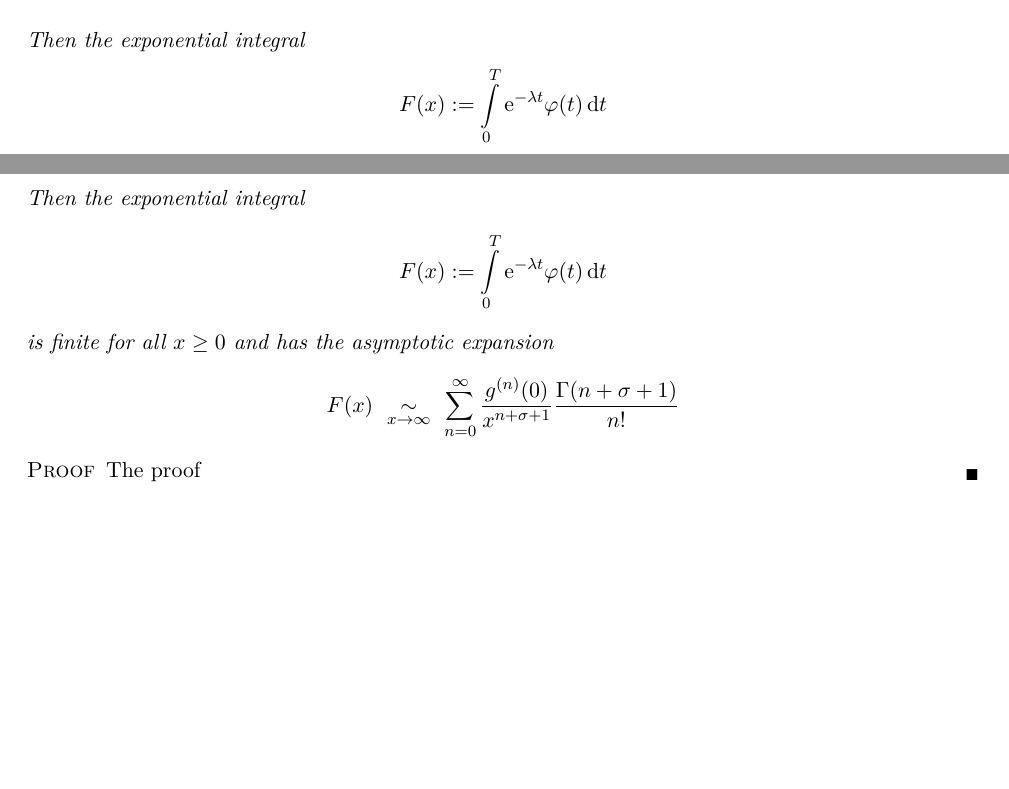
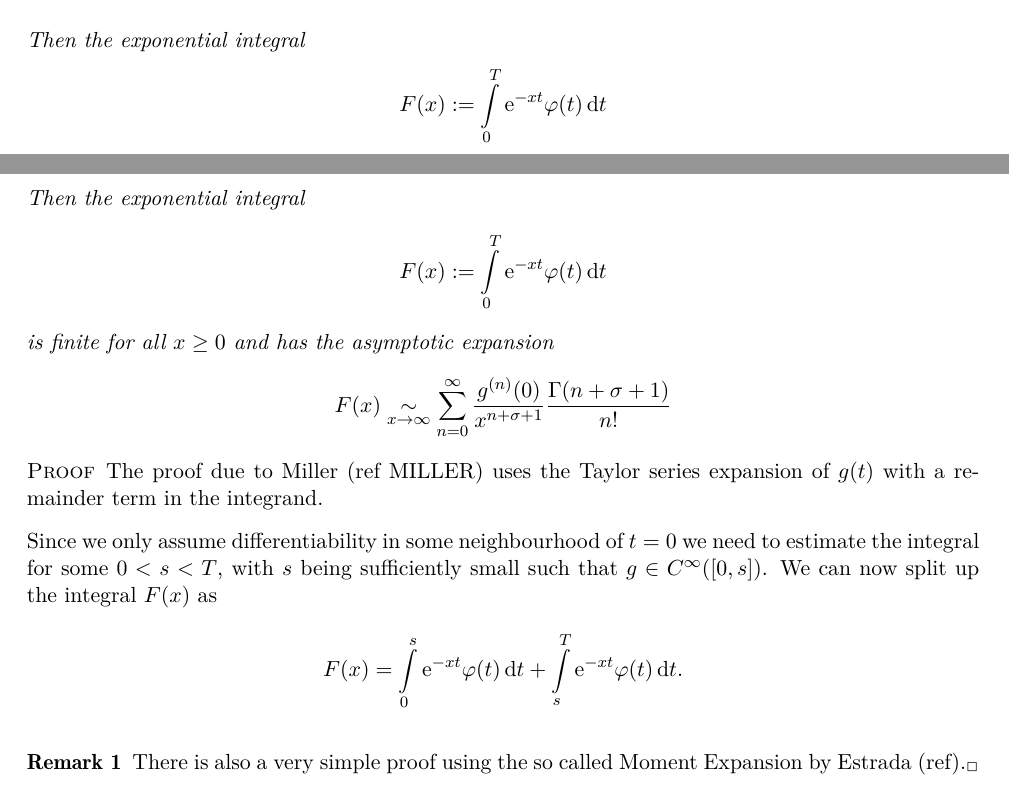
Before and after one commit to filmor/Diplomarbeit, a LaTeX document (dipl.tex, which reads appendix/proof-watson.tex, snippets/watsons-lemma.tex): two parts of pages 4 and 6 of 7, joined at a grey line, cut so that both start at the same text, the shorter picture padded with empty space. Compiled offline with pdfLaTeX.

Commit message:
Mehr zu Watson's Lemma.

```diff
--- a/appendix/proof-watson.tex
+++ b/appendix/proof-watson.tex
@@ -1,8 +1,24 @@
 \section{Proof of Watson's lemma}
+% TODO: Geschichte?
+% TODO: Beweis so ausweiten, dass er auch für k continuous derivatives funzt
 \label{sec:proof-watson}
 \begin{theorem}
     \input{snippets/watsons-lemma}
     \begin{proof}
-        The proof
+        The proof due to Miller (ref MILLER) uses the Taylor series expansion of
+        $g(t)$ with a remainder term in the integrand.
+
+        Since we only assume differentiability in some neighbourhood of $t=0$ we
+        need to estimate the integral for some $0 < s < T$, with $s$ being
+        sufficiently small such that $g\in C^{\infty}([0,s])$. We can now split
+        up the integral $F(x)$ as
+        \begin{align*}
+            F(x) = \Integ[s]{0}{t}{\Eto{-xt}\phi(t)} +
+                   \Integ[T]{s}{t}{\Eto{-xt}\phi(t)}.
+        \end{align*}
     \end{proof}
+    \begin{remark}
+        There is also a very simple proof using the so called Moment Expansion
+        by Estrada (ref).
+    \end{remark}
 \end{theorem}
--- a/snippets/watsons-lemma.tex
+++ b/snippets/watsons-lemma.tex
@@ -6,10 +6,10 @@ analytic in some neighbourhood of $t=0$, $\sigma > -1$, and
 
 Then the exponential integral
 \begin{align*}
-    F(x) := \Integ[T]{0}{t}{\Eto{-\lambda t}\phi(t)}
+    F(x) := \Integ[T]{0}{t}{\Eto{-xt}\phi(t)}
 \end{align*}
 is finite for all $x \geq 0$ and has the asymptotic expansion
 \begin{align*}
-    F(x)\ \SimAs{x\to\infty}\ \sum_{n=0}^{\infty}
+    F(x)\SimAs{x\to\infty}\sum_{n=0}^{\infty}
     \frac{g^{(n)}(0)}{x^{n+\sigma+1}} \frac{\Gamma(n+\sigma+1)}{n!}
 \end{align*}
```
